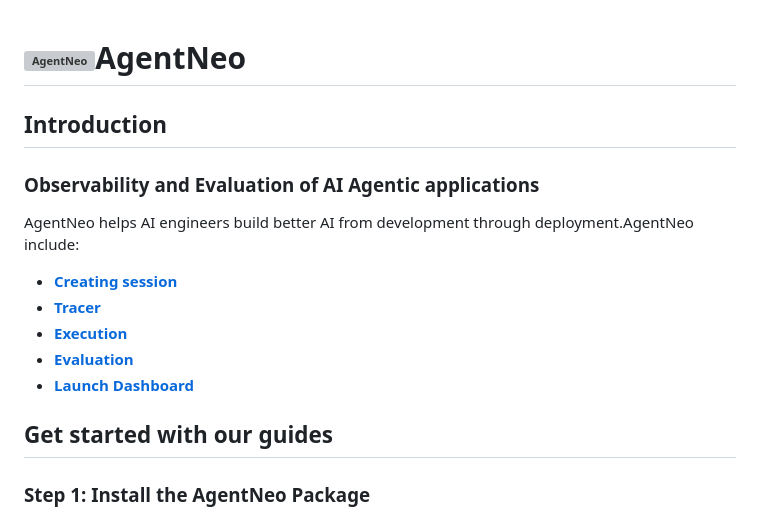
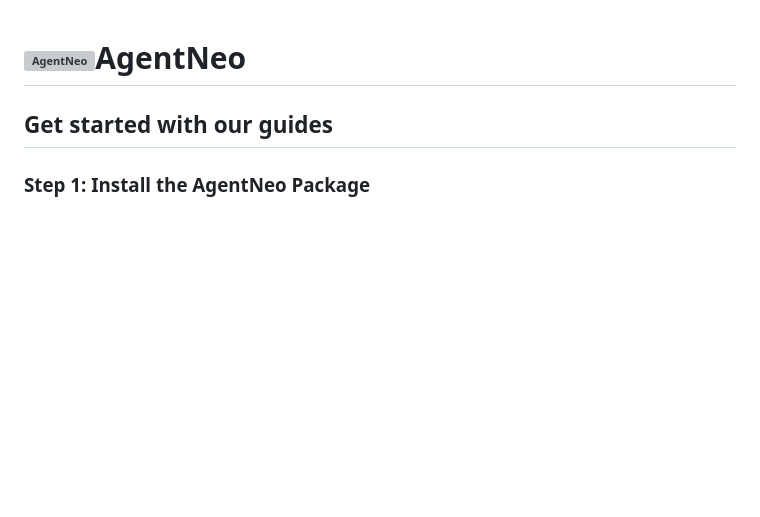
Before and after one commit to frazakram/try3, a Markdown page: start2.md, the part around the change. Drawn GitHub-style; blank space fills up the shorter version; grey boxes are pictures that could not be loaded.

```diff
--- a/start2.md
+++ b/start2.md
@@ -1,13 +1,4 @@
 # ![AgentNeo](https://docs.raga.ai/~gitbook/image?url=https%3A%2F%2F1811327582-files.gitbook.io%2F%7E%2Ffiles%2Fv0%2Fb%2Fgitbook-x-prod.appspot.com%2Fo%2Fspaces%252FYbIiNdp1QbG4avl7VShw%252Ficon%252FdbhstYExc7neijc5XvVC%252Flogo%2520only%2520svg%25201.png%3Falt%3Dmedia%26token%3D16999011-17eb-41c9-9ee8-26837edcf88f&width=32&dpr=1&quality=100&sign=f91ac5a2&sv=1)**AgentNeo**
-
-## Introduction
-### **Observability and Evaluation of AI Agentic applications**
-AgentNeo helps AI engineers build better AI from development through deployment.AgentNeo include:
-- [**Creating session**](#creatingsession)
-- [**Tracer**](#Tracer)
-- [**Execution**](#Execution)
-- [**Evaluation**](#Evaluation)
-- [**Launch Dashboard**](#LaunchDashboard)
 ## Get started with our guides
 ### Step 1: Install the AgentNeo Package
 Run the following command to install the agentneo package:
```
